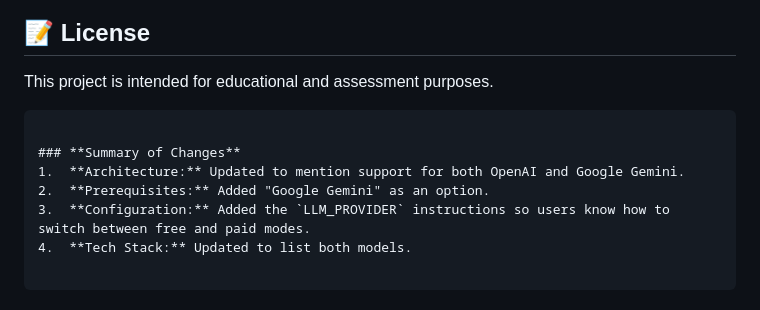
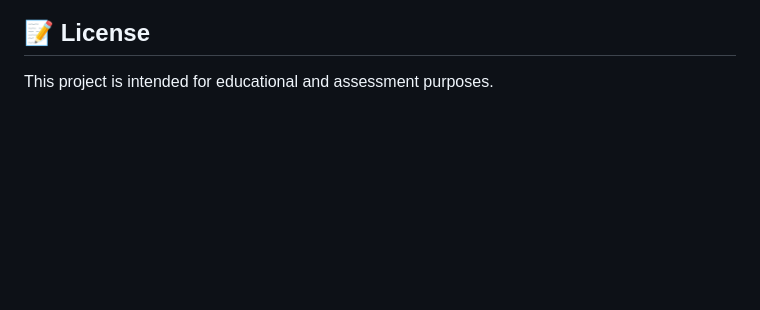
Before and after one commit to lior199707/ai_engineer_assessment, a Markdown page: README.md, the part around the change. GitHub-like rendering; blank space fills up the shorter version.

Commit message:
(REF) Refactor README content

````diff
--- a/README.md
+++ b/README.md
@@ -148,13 +148,3 @@ ai_rag_assignment/
 ## 📝 License
 
 This project is intended for educational and assessment purposes.
-
-```
-
-### **Summary of Changes**
-1.  **Architecture:** Updated to mention support for both OpenAI and Google Gemini.
-2.  **Prerequisites:** Added "Google Gemini" as an option.
-3.  **Configuration:** Added the `LLM_PROVIDER` instructions so users know how to switch between free and paid modes.
-4.  **Tech Stack:** Updated to list both models.
-
-```
````
